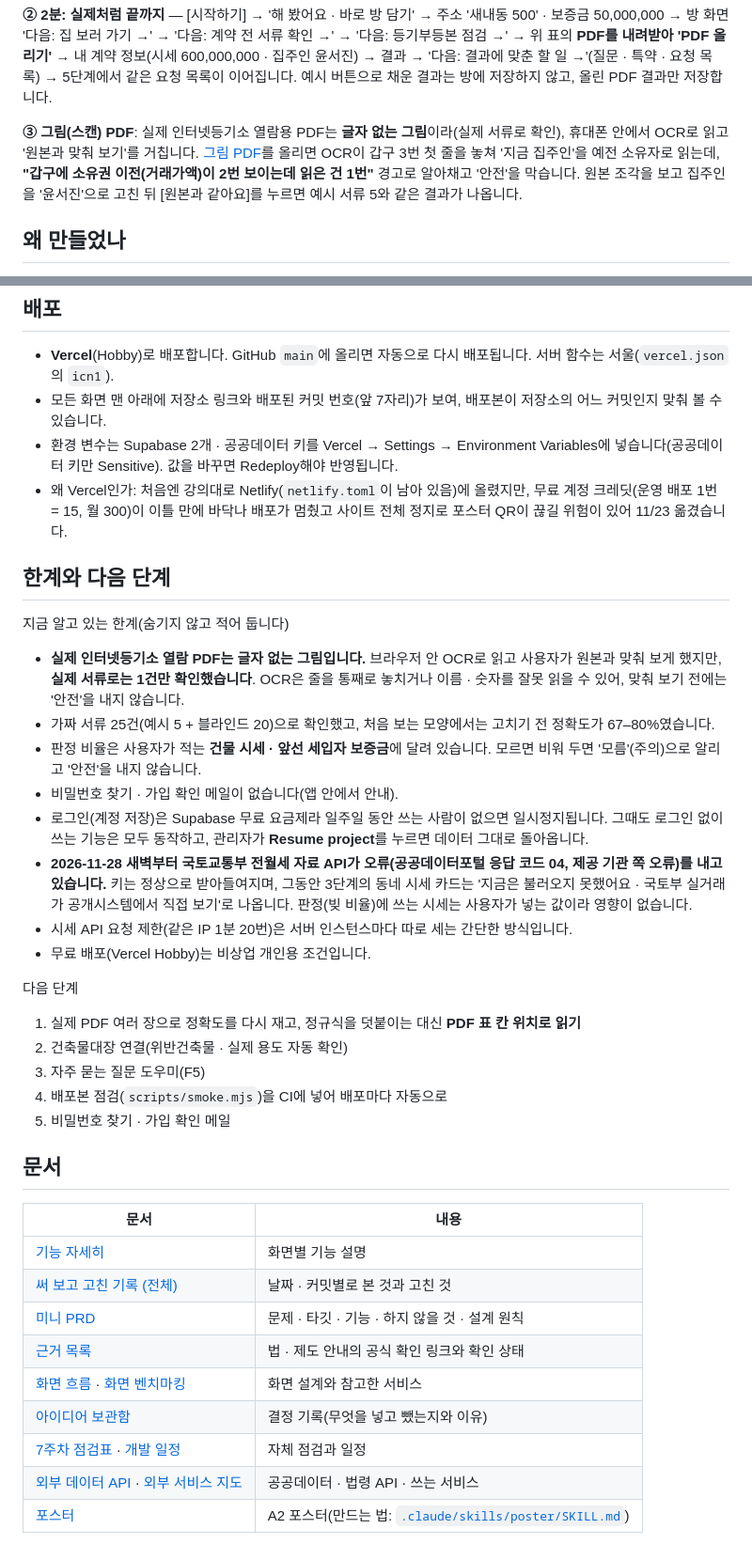
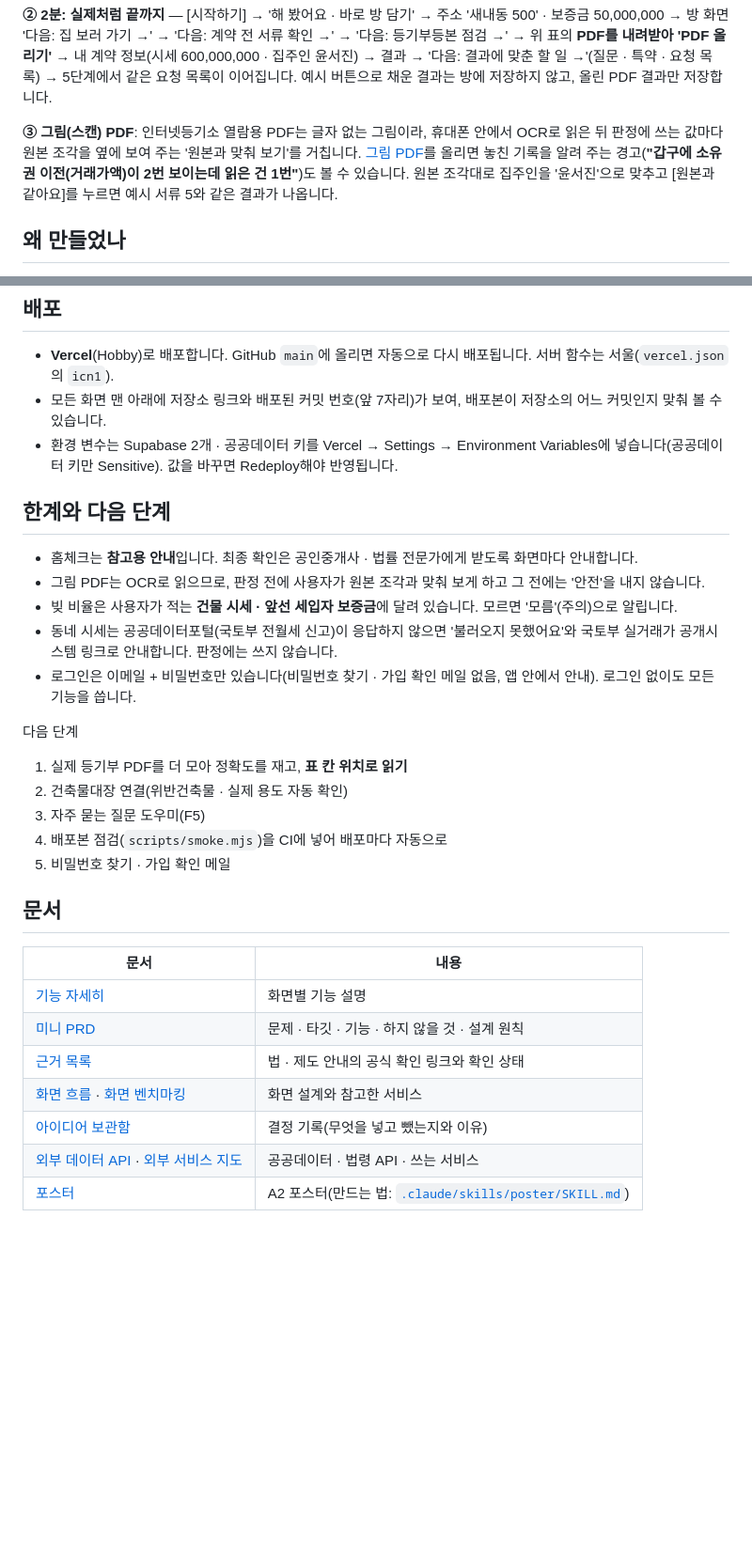
Before and after one commit to dlwodns/home-check, a Markdown page: README.md, 2 parts joined by grey strips. Shown at 94% size. Drawn GitHub-style; blank space fills up the shorter version.

```diff
--- a/README.md
+++ b/README.md
@@ -41,7 +41,7 @@
 
 **② 2분: 실제처럼 끝까지** — [시작하기] → '해 봤어요 · 바로 방 담기' → 주소 '새내동 500' · 보증금 50,000,000 → 방 화면 '다음: 집 보러 가기 →' → '다음: 계약 전 서류 확인 →' → '다음: 등기부등본 점검 →' → 위 표의 **PDF를 내려받아 'PDF 올리기'** → 내 계약 정보(시세 600,000,000 · 집주인 윤서진) → 결과 → '다음: 결과에 맞춘 할 일 →'(질문 · 특약 · 요청 목록) → 5단계에서 같은 요청 목록이 이어집니다. 예시 버튼으로 채운 결과는 방에 저장하지 않고, 올린 PDF 결과만 저장합니다.
 
-**③ 그림(스캔) PDF**: 실제 인터넷등기소 열람용 PDF는 **글자 없는 그림**이라(실제 서류로 확인), 휴대폰 안에서 OCR로 읽고 '원본과 맞춰 보기'를 거칩니다. [그림 PDF](https://github.com/dlwodns/home-check/raw/main/samples/pdf/E_apartment_scan.pdf)를 올리면 OCR이 갑구 3번 첫 줄을 놓쳐 '지금 집주인'을 예전 소유자로 읽는데, **"갑구에 소유권 이전(거래가액)이 2번 보이는데 읽은 건 1번"** 경고로 알아채고 '안전'을 막습니다. 원본 조각을 보고 집주인을 '윤서진'으로 고친 뒤 [원본과 같아요]를 누르면 예시 서류 5와 같은 결과가 나옵니다.
+**③ 그림(스캔) PDF**: 인터넷등기소 열람용 PDF는 글자 없는 그림이라, 휴대폰 안에서 OCR로 읽은 뒤 판정에 쓰는 값마다 원본 조각을 옆에 보여 주는 '원본과 맞춰 보기'를 거칩니다. [그림 PDF](https://github.com/dlwodns/home-check/raw/main/samples/pdf/E_apartment_scan.pdf)를 올리면 놓친 기록을 알려 주는 경고(**"갑구에 소유권 이전(거래가액)이 2번 보이는데 읽은 건 1번"**)도 볼 수 있습니다. 원본 조각대로 집주인을 '윤서진'으로 맞추고 [원본과 같아요]를 누르면 예시 서류 5와 같은 결과가 나옵니다.
 
 ## 왜 만들었나
 
@@ -246,24 +223,18 @@ npm test                 # 자동 테스트
 - **Vercel**(Hobby)로 배포합니다. GitHub `main`에 올리면 자동으로 다시 배포됩니다. 서버 함수는 서울(`vercel.json`의 `icn1`).
 - 모든 화면 맨 아래에 저장소 링크와 배포된 커밋 번호(앞 7자리)가 보여, 배포본이 저장소의 어느 커밋인지 맞춰 볼 수 있습니다.
 - 환경 변수는 Supabase 2개 · 공공데이터 키를 Vercel → Settings → Environment Variables에 넣습니다(공공데이터 키만 Sensitive). 값을 바꾸면 Redeploy해야 반영됩니다.
-- 왜 Vercel인가: 처음엔 강의대로 Netlify(`netlify.toml`이 남아 있음)에 올렸지만, 무료 계정 크레딧(운영 배포 1번 = 15, 월 300)이 이틀 만에 바닥나 배포가 멈췄고 사이트 전체 정지로 포스터 QR이 끊길 위험이 있어 11/23 옮겼습니다.
 
 ## 한계와 다음 단계
 
-지금 알고 있는 한계(숨기지 않고 적어 둡니다)
-
-- **실제 인터넷등기소 열람 PDF는 글자 없는 그림입니다.** 브라우저 안 OCR로 읽고 사용자가 원본과 맞춰 보게 했지만, **실제 서류로는 1건만 확인했습니다**. OCR은 줄을 통째로 놓치거나 이름 · 숫자를 잘못 읽을 수 있어, 맞춰 보기 전에는 '안전'을 내지 않습니다.
-- 가짜 서류 25건(예시 5 + 블라인드 20)으로 확인했고, 처음 보는 모양에서는 고치기 전 정확도가 67–80%였습니다.
-- 판정 비율은 사용자가 적는 **건물 시세 · 앞선 세입자 보증금**에 달려 있습니다. 모르면 비워 두면 '모름'(주의)으로 알리고 '안전'을 내지 않습니다.
-- 비밀번호 찾기 · 가입 확인 메일이 없습니다(앱 안에서 안내).
-- 로그인(계정 저장)은 Supabase 무료 요금제라 일주일 동안 쓰는 사람이 없으면 일시정지됩니다. 그때도 로그인 없이 쓰는 기능은 모두 동작하고, 관리자가 **Resume project**를 누르면 데이터 그대로 돌아옵니다.
-- **2026-11-28 새벽부터 국토교통부 전월세 자료 API가 오류(공공데이터포털 응답 코드 04, 제공 기관 쪽 오류)를 내고 있습니다.** 키는 정상으로 받아들여지며, 그동안 3단계의 동네 시세 카드는 '지금은 불러오지 못했어요 · 국토부 실거래가 공개시스템에서 직접 보기'로 나옵니다. 판정(빚 비율)에 쓰는 시세는 사용자가 넣는 값이라 영향이 없습니다.
-- 시세 API 요청 제한(같은 IP 1분 20번)은 서버 인스턴스마다 따로 세는 간단한 방식입니다.
-- 무료 배포(Vercel Hobby)는 비상업 개인용 조건입니다.
+- 홈체크는 **참고용 안내**입니다. 최종 확인은 공인중개사 · 법률 전문가에게 받도록 화면마다 안내합니다.
+- 그림 PDF는 OCR로 읽으므로, 판정 전에 사용자가 원본 조각과 맞춰 보게 하고 그 전에는 '안전'을 내지 않습니다.
+- 빚 비율은 사용자가 적는 **건물 시세 · 앞선 세입자 보증금**에 달려 있습니다. 모르면 '모름'(주의)으로 알립니다.
+- 동네 시세는 공공데이터포털(국토부 전월세 신고)이 응답하지 않으면 '불러오지 못했어요'와 국토부 실거래가 공개시스템 링크로 안내합니다. 판정에는 쓰지 않습니다.
+- 로그인은 이메일 + 비밀번호만 있습니다(비밀번호 찾기 · 가입 확인 메일 없음, 앱 안에서 안내). 로그인 없이도 모든 기능을 씁니다.
 
 다음 단계
 
-1. 실제 PDF 여러 장으로 정확도를 다시 재고, 정규식을 덧붙이는 대신 **PDF 표 칸 위치로 읽기**
+1. 실제 등기부 PDF를 더 모아 정확도를 재고, **표 칸 위치로 읽기**
 2. 건축물대장 연결(위반건축물 · 실제 용도 자동 확인)
 3. 자주 묻는 질문 도우미(F5)
 4. 배포본 점검(`scripts/smoke.mjs`)을 CI에 넣어 배포마다 자동으로
@@ -274,11 +245,9 @@ npm test                 # 자동 테스트
 | 문서 | 내용 |
 | --- | --- |
 | [기능 자세히](docs/FEATURES.md) | 화면별 기능 설명 |
-| [써 보고 고친 기록 (전체)](docs/FEEDBACK_LOG.md) | 날짜 · 커밋별로 본 것과 고친 것 |
 | [미니 PRD](docs/PRD.md) | 문제 · 타깃 · 기능 · 하지 않을 것 · 설계 원칙 |
 | [근거 목록](docs/SOURCES.md) | 법 · 제도 안내의 공식 확인 링크와 확인 상태 |
 | [화면 흐름](docs/FLOW.md) · [화면 벤치마킹](docs/BENCHMARK.md) | 화면 설계와 참고한 서비스 |
 | [아이디어 보관함](docs/IDEAS.md) | 결정 기록(무엇을 넣고 뺐는지와 이유) |
-| [7주차 점검표](docs/CHECK_7W.md) · [개발 일정](docs/SCHEDULE.md) | 자체 점검과 일정 |
 | [외부 데이터 API](docs/DATA_APIS.md) · [외부 서비스 지도](docs/SERVICES.md) | 공공데이터 · 법령 API · 쓰는 서비스 |
 | [포스터](poster/homecheck-poster-A2.pdf) | A2 포스터(만드는 법: [`.claude/skills/poster/SKILL.md`](.claude/skills/poster/SKILL.md)) |
```
Also changed, not shown: other parts of README.md (+8 -31 lines), docs/FEATURES.md (+1 -1 lines), docs/FEEDBACK_LOG.md (deleted, +0 -25 lines), docs/img/1-start.png (added), docs/img/2-path.png (added), docs/img/3-result.png (added), docs/img/4-next.png (added).
